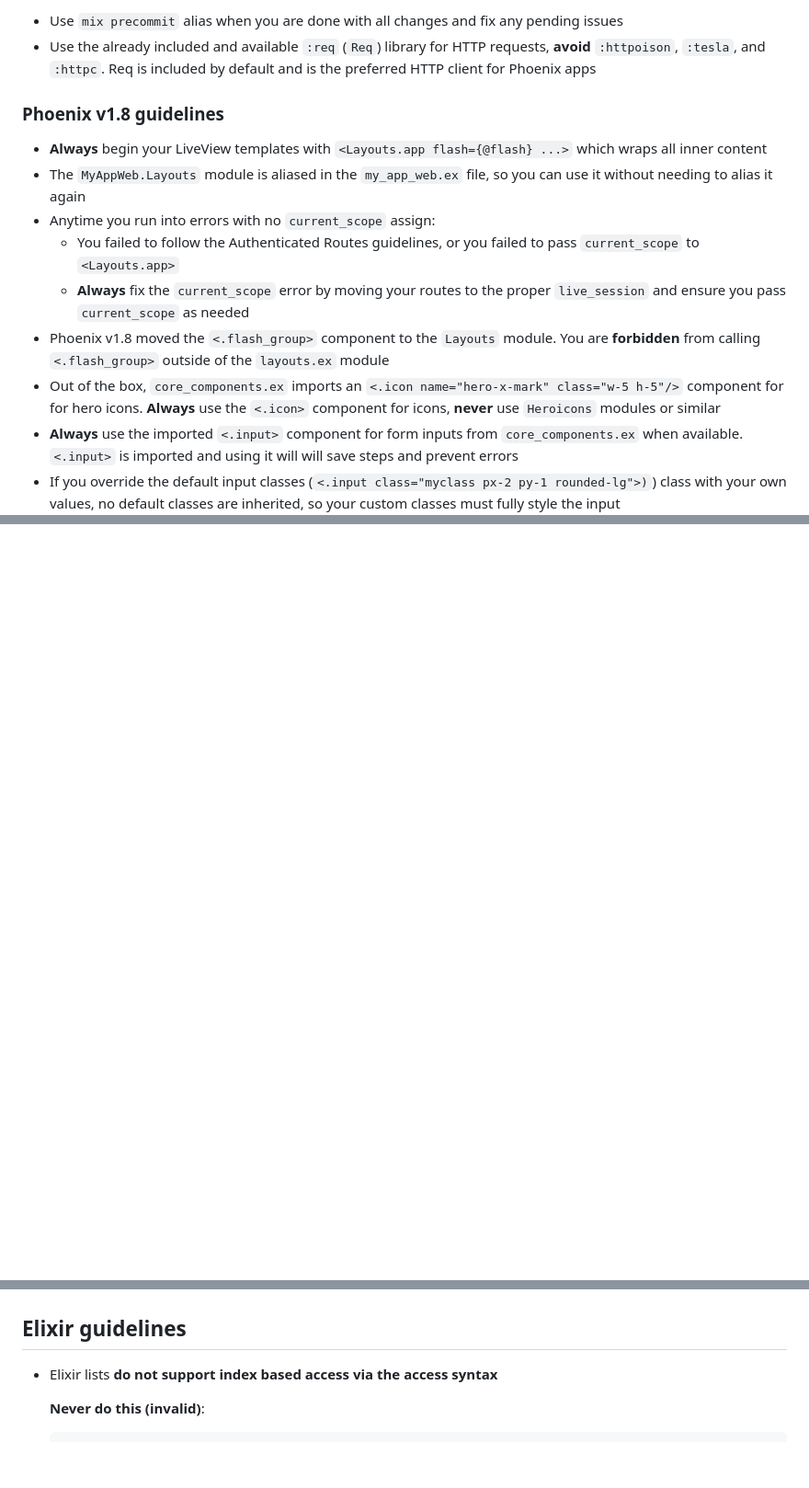
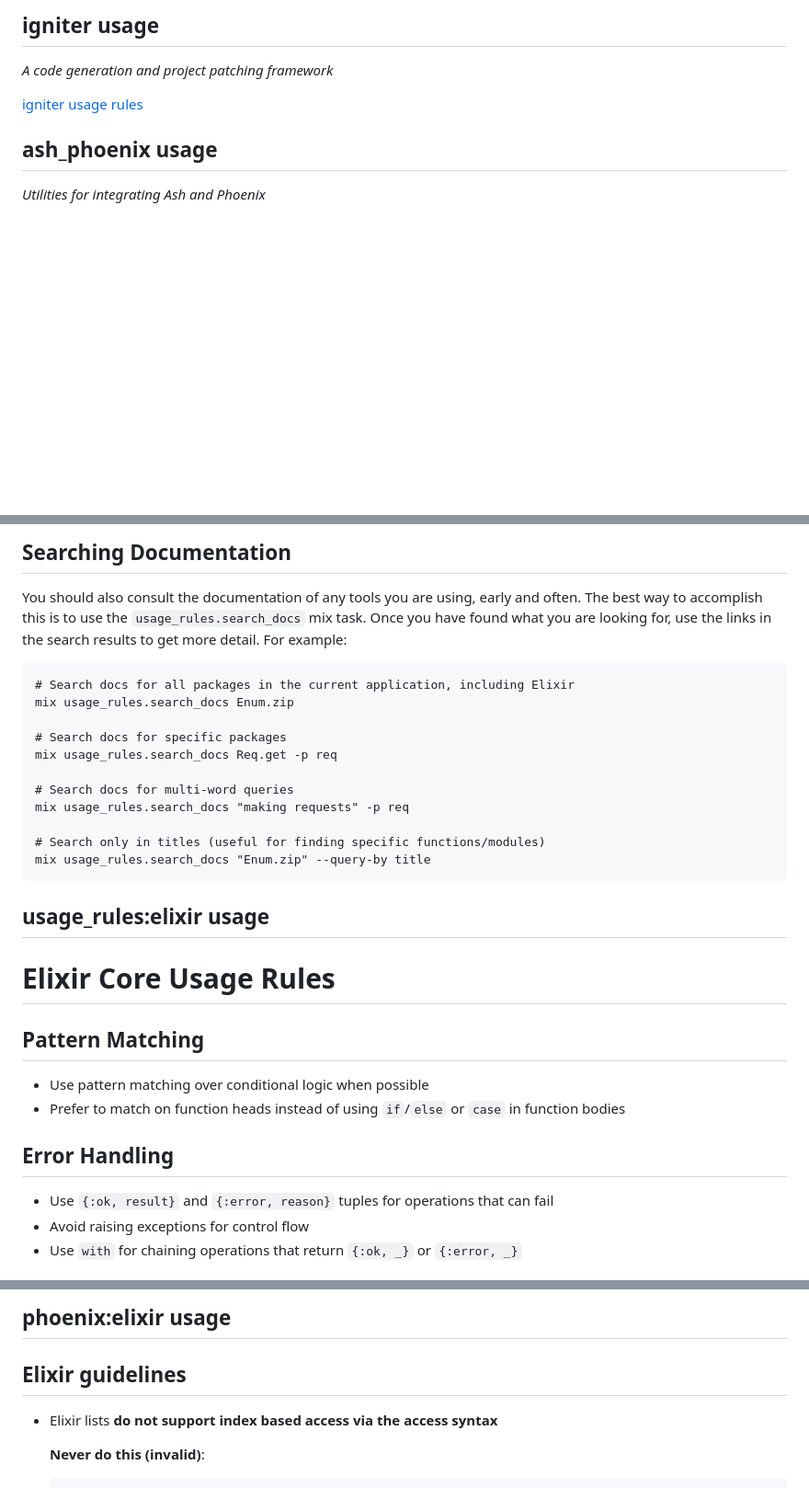
Before and after one commit to ken-kost/scrawly, a Markdown page: AGENTS.md, 3 parts joined by grey strips. Shown: that part at 92% size. Rendered like a GitHub page; blank space fills up the shorter version.

Commit message:
docs: Update AGENTS.md documentation
- Update agent documentation with latest project changes

````diff
--- a/AGENTS.md
+++ b/AGENTS.md
@@ -4,16 +9,11 @@ This is a web application written using the Phoenix web framework.
 
-- Use `mix precommit` alias when you are done with all changes and fix any pending issues
-- Use the already included and available `:req` (`Req`) library for HTTP requests, **avoid** `:httpoison`, `:tesla`, and `:httpc`. Req is included by default and is the preferred HTTP client for Phoenix apps
-### Phoenix v1.8 guidelines
+<!-- igniter-start -->
+## igniter usage
+_A code generation and project patching framework_
 
-- **Always** begin your LiveView templates with `<Layouts.app flash={@flash} ...>` which wraps all inner content
-- The `MyAppWeb.Layouts` module is aliased in the `my_app_web.ex` file, so you can use it without needing to alias it again
-- Anytime you run into errors with no `current_scope` assign:
-  - You failed to follow the Authenticated Routes guidelines, or you failed to pass `current_scope` to `<Layouts.app>`
-  - **Always** fix the `current_scope` error by moving your routes to the proper `live_session` and ensure you pass `current_scope` as needed
-- Phoenix v1.8 moved the `<.flash_group>` component to the `Layouts` module. You are **forbidden** from calling `<.flash_group>` outside of the `layouts.ex` module
-- Out of the box, `core_components.ex` imports an `<.icon name="hero-x-mark" class="w-5 h-5"/>` component for for hero icons. **Always** use the `<.icon>` component for icons, **never** use `Heroicons` modules or similar
-- **Always** use the imported `<.input>` component for form inputs from `core_components.ex` when available. `<.input>` is imported and using it will will save steps and prevent errors
-- If you override the default input classes (`<.input class="myclass px-2 py-1 rounded-lg">)`) class with your own values, no default classes are inherited, so your
-custom classes must fully style the input
+[igniter usage rules](deps/igniter/usage-rules.md)
+<!-- igniter-end -->
+<!-- ash_phoenix-start -->
+## ash_phoenix usage
+_Utilities for integrating Ash and Phoenix_
 
@@ -20,0 +55,35 @@ custom classes must fully style the input
+## Searching Documentation
+
+You should also consult the documentation of any tools you are using, early and often. The best
+way to accomplish this is to use the `usage_rules.search_docs` mix task. Once you have
+found what you are looking for, use the links in the search results to get more detail. For example:
+
+```
+# Search docs for all packages in the current application, including Elixir
+mix usage_rules.search_docs Enum.zip
+
+# Search docs for specific packages
+mix usage_rules.search_docs Req.get -p req
+
+# Search docs for multi-word queries
+mix usage_rules.search_docs "making requests" -p req
+
+# Search only in titles (useful for finding specific functions/modules)
+mix usage_rules.search_docs "Enum.zip" --query-by title
+```
+
+
+<!-- usage_rules-end -->
+<!-- usage_rules:elixir-start -->
+## usage_rules:elixir usage
+# Elixir Core Usage Rules
+
+## Pattern Matching
+- Use pattern matching over conditional logic when possible
+- Prefer to match on function heads instead of using `if`/`else` or `case` in function bodies
+
+## Error Handling
+- Use `{:ok, result}` and `{:error, reason}` tuples for operations that can fail
+- Avoid raising exceptions for control flow
+- Use `with` for chaining operations that return `{:ok, _}` or `{:error, _}`
+
@@ -21,4 +178,5 @@ custom classes must fully style the input
 <!-- phoenix:elixir-start -->
+## phoenix:elixir usage
 ## Elixir guidelines
 
 - Elixir lists **do not support index based access via the access syntax**
````
Also changed, not shown: other parts of AGENTS.md (+160 -30 lines).
